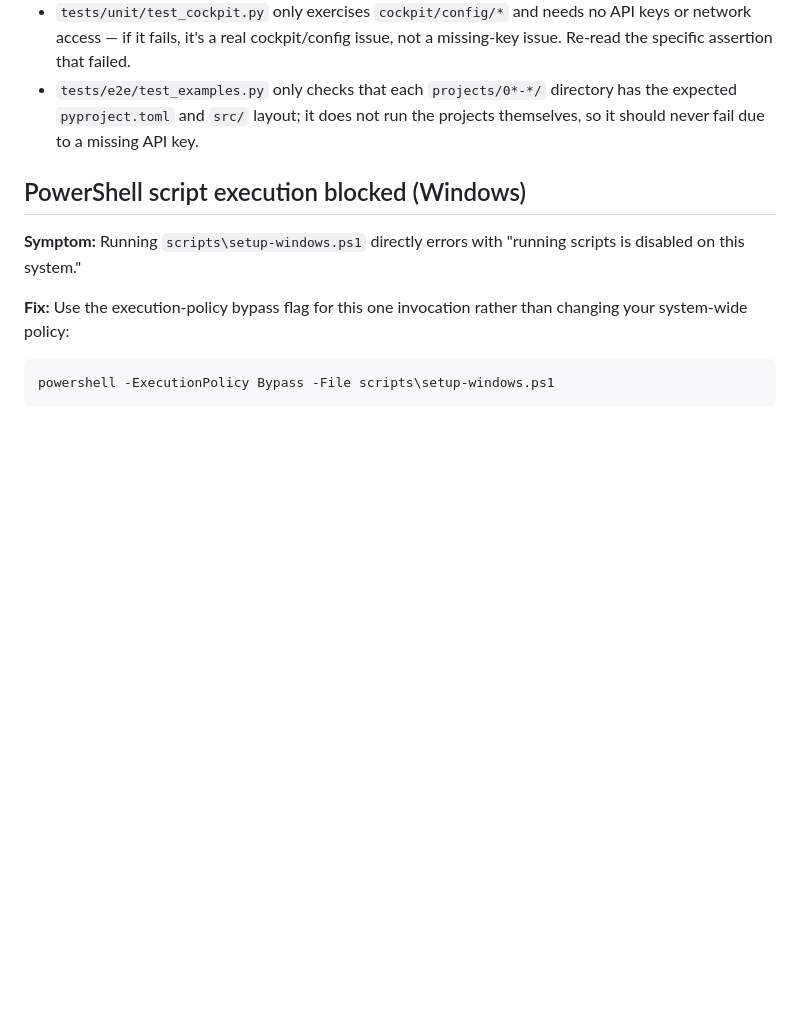
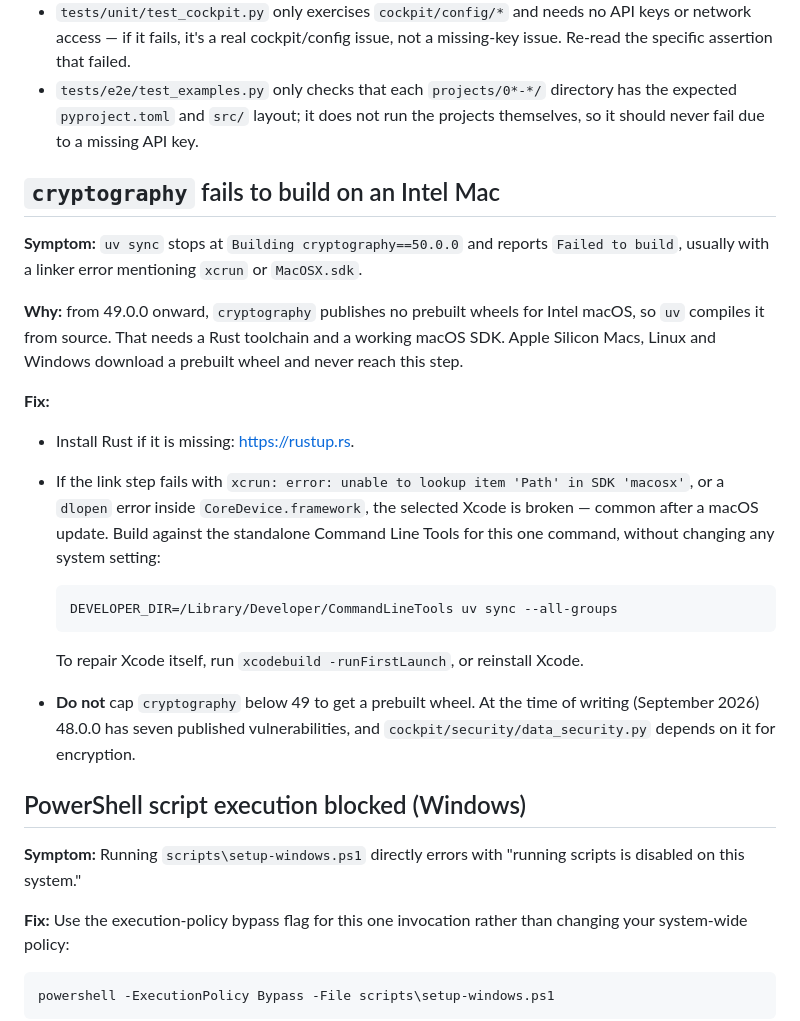
Before and after one commit to AshraHossain/AI_Engineering_Cockpit, a Markdown page: docs/TROUBLESHOOTING.md, the part around the change. Rendered like a GitHub page; blank space fills up the shorter version.

Commit message:
docs: explain the cryptography source build on Intel Macs
cryptography 49+ ships no Intel-macOS wheels, so uv compiles it from
source, which needs Rust and a working macOS SDK. On this Intel Mac the
build failed because the selected Xcode could not locate the SDK;
building against the Command Line Tools via DEVELOPER_DIR worked with
no system change, and the full suite then passed (869 tests, 91% cov).

Warns against capping cryptography below 49 for a wheel: 48.0.0 has
seven published vulnerabilities and data_security.py encrypts with it.

Co-Authored-By: Claude Opus 5 <noreply@anthropic.com>

````diff
--- a/docs/TROUBLESHOOTING.md
+++ b/docs/TROUBLESHOOTING.md
@@ -76,6 +76,34 @@ or commands silently using the wrong Python.
   run the projects themselves, so it should never fail due to a missing API
   key.
 
+## `cryptography` fails to build on an Intel Mac
+
+**Symptom:** `uv sync` stops at `Building cryptography==50.0.0` and reports
+`Failed to build`, usually with a linker error mentioning `xcrun` or
+`MacOSX.sdk`.
+
+**Why:** from 49.0.0 onward, `cryptography` publishes no prebuilt wheels for
+Intel macOS, so `uv` compiles it from source. That needs a Rust toolchain and a
+working macOS SDK. Apple Silicon Macs, Linux and Windows download a prebuilt
+wheel and never reach this step.
+
+**Fix:**
+
+- Install Rust if it is missing: <https://rustup.rs>.
+- If the link step fails with `xcrun: error: unable to lookup item 'Path' in
+  SDK 'macosx'`, or a `dlopen` error inside `CoreDevice.framework`, the selected
+  Xcode is broken — common after a macOS update. Build against the standalone
+  Command Line Tools for this one command, without changing any system setting:
+
+  ```bash
+  DEVELOPER_DIR=/Library/Developer/CommandLineTools uv sync --all-groups
+  ```
+
+  To repair Xcode itself, run `xcodebuild -runFirstLaunch`, or reinstall Xcode.
+- **Do not** cap `cryptography` below 49 to get a prebuilt wheel. At the time of
+  writing (September 2026) 48.0.0 has seven published vulnerabilities, and
+  `cockpit/security/data_security.py` depends on it for encryption.
+
 ## PowerShell script execution blocked (Windows)
 
 **Symptom:** Running `scripts\setup-windows.ps1` directly errors with
````
